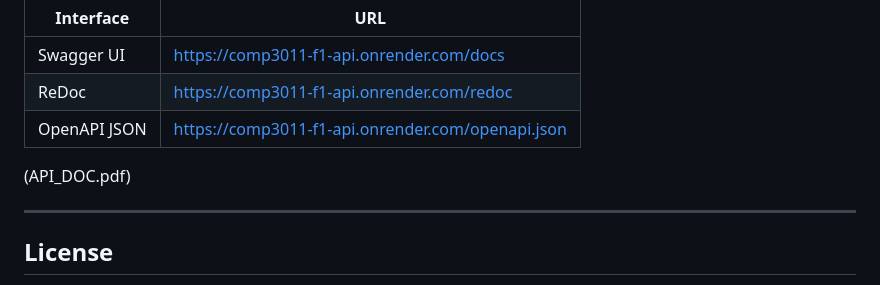
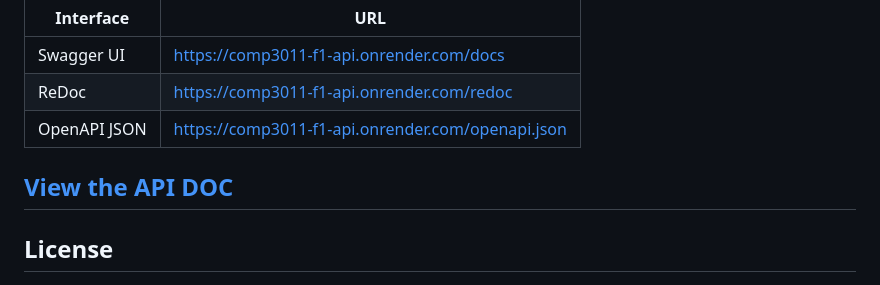
Before and after one commit to AliiOsman/COMP3011, a Markdown page: README.md, the part around the change. Rendered like a GitHub page.

Commit message:
fix: update API documentation link format in README.md

```diff
--- a/README.md
+++ b/README.md
@@ -361,8 +361,7 @@ Full interactive documentation is available at:
 | ReDoc | https://comp3011-f1-api.onrender.com/redoc |
 | OpenAPI JSON | https://comp3011-f1-api.onrender.com/openapi.json |
 
-(API_DOC.pdf)
-
+[View the API DOC](./API_DOC.pdf)
 ---
 
 ## License
```
